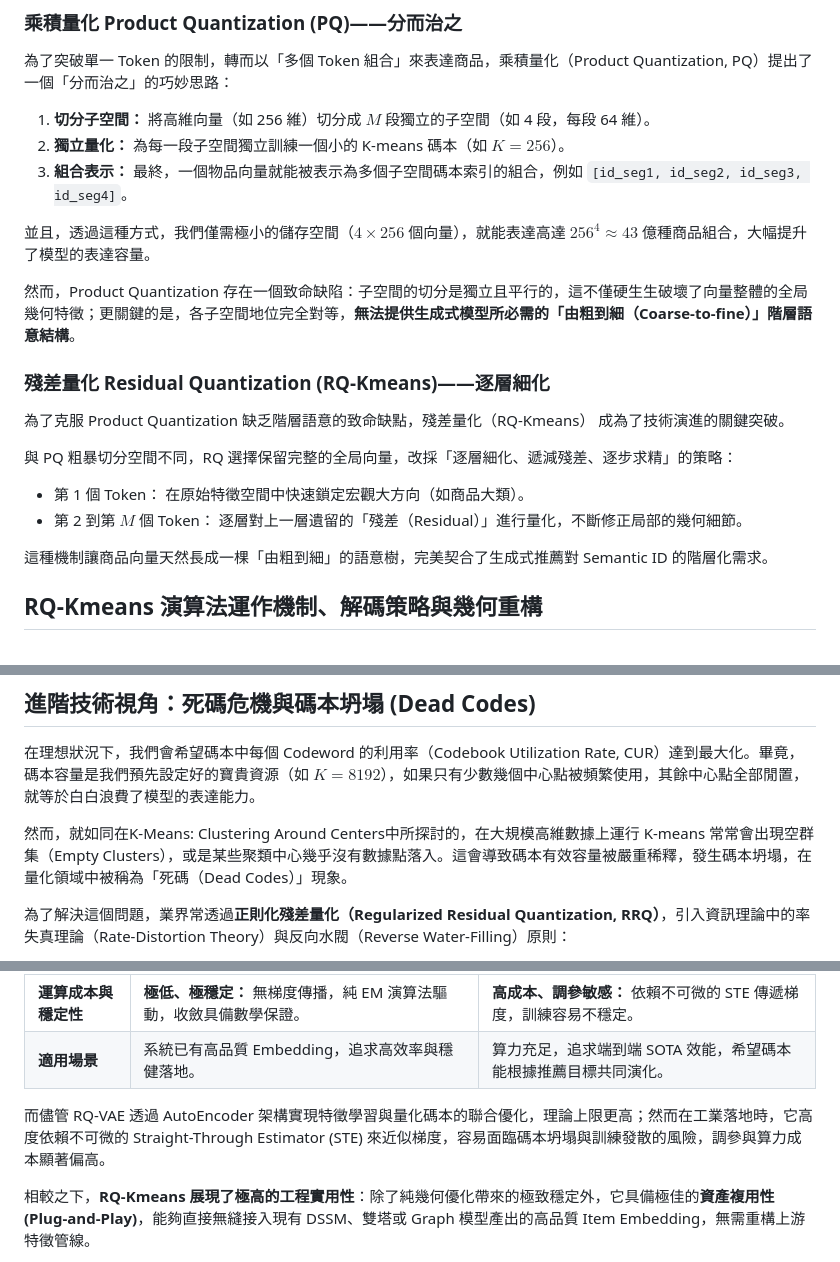
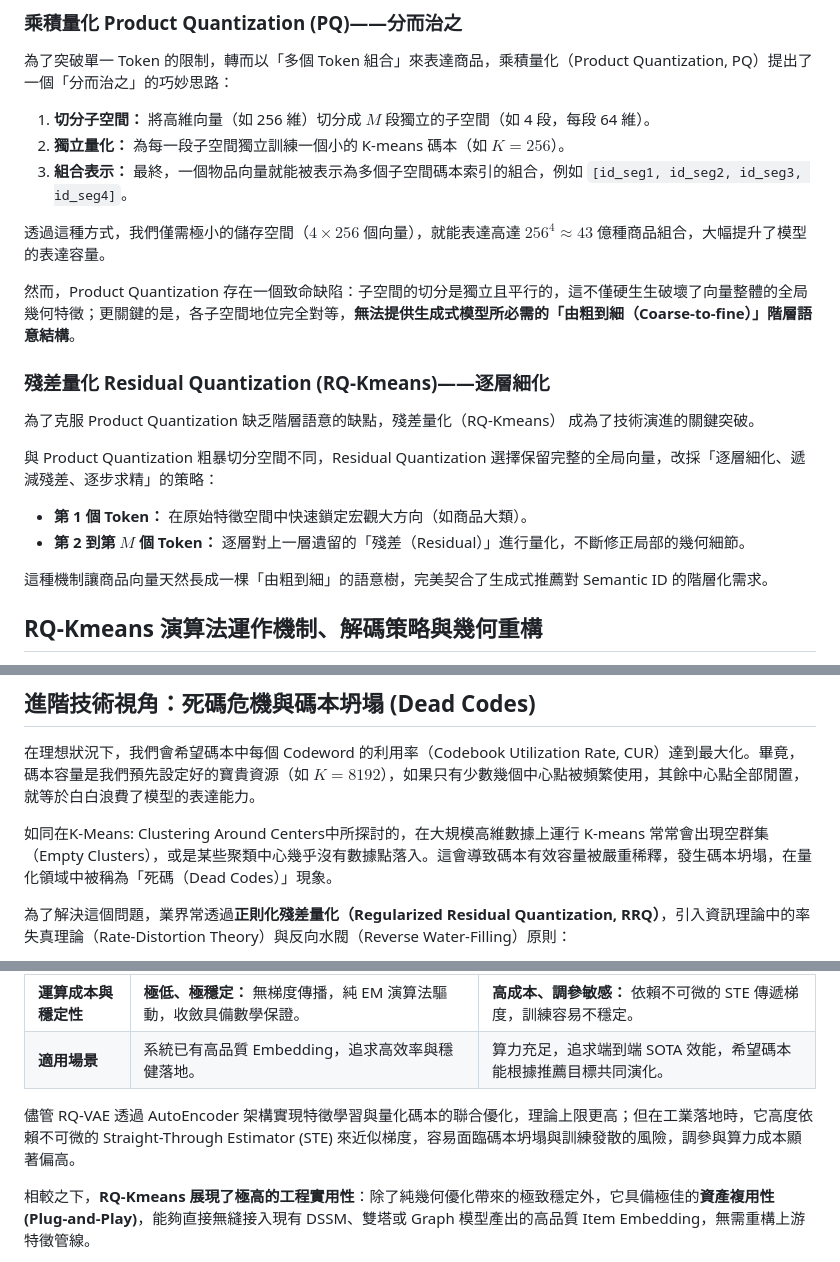
Before and after one commit to ChaoChienHung/Ludwigia, a Markdown page: notes/from-geometric-quantization-to-generative-recommendation-rq-kmeans/from-geometric-quantization-to-generative-recommendation-rq-kmeans-zh-tw.md, 3 parts joined by grey strips. GitHub-like rendering.

```diff
--- a/notes/from-geometric-quantization-to-generative-recommendation-rq-kmeans/from-geometric-quantization-to-generative-recommendation-rq-kmeans-zh-tw.md
+++ b/notes/from-geometric-quantization-to-generative-recommendation-rq-kmeans/from-geometric-quantization-to-generative-recommendation-rq-kmeans-zh-tw.md
@@ -110,17 +110,17 @@ LastModified: 2026-08-15
 2. **獨立量化：** 為每一段子空間獨立訓練一個小的 K-means 碼本（如 $K=256$）。
 3. **組合表示：** 最終，一個物品向量就能被表示為多個子空間碼本索引的組合，例如 `[id_seg1, id_seg2, id_seg3, id_seg4]`。
 
-並且，透過這種方式，我們僅需極小的儲存空間（$4 \times 256$ 個向量），就能表達高達 $256^4 \approx 43$ 億種商品組合，大幅提升了模型的表達容量。
+透過這種方式，我們僅需極小的儲存空間（$4 \times 256$ 個向量），就能表達高達 $256^4 \approx 43$ 億種商品組合，大幅提升了模型的表達容量。
 
 然而，Product Quantization 存在一個致命缺陷：子空間的切分是獨立且平行的，這不僅硬生生破壞了向量整體的全局幾何特徵；更關鍵的是，各子空間地位完全對等，**無法提供生成式模型所必需的「由粗到細（Coarse-to-fine）」階層語意結構**。
 
 ### 殘差量化 Residual Quantization (RQ-Kmeans)——逐層細化
 
-為了克服 Product Quantization 缺乏階層語意的致命缺點，殘差量化（RQ-Kmeans） 成為了技術演進的關鍵突破。
+為了克服 Product Quantization 缺乏階層語意的缺點，殘差量化（RQ-Kmeans） 成為了技術演進的關鍵突破。
 
-與 PQ 粗暴切分空間不同，RQ 選擇保留完整的全局向量，改採「逐層細化、遞減殘差、逐步求精」的策略：
-- 第 1 個 Token： 在原始特徵空間中快速鎖定宏觀大方向（如商品大類）。
-- 第 2 到第 $M$ 個 Token： 逐層對上一層遺留的「殘差（Residual）」進行量化，不斷修正局部的幾何細節。
+與 Product Quantization 粗暴切分空間不同，Residual Quantization 選擇保留完整的全局向量，改採「逐層細化、遞減殘差、逐步求精」的策略：
+- **第 1 個 Token：** 在原始特徵空間中快速鎖定宏觀大方向（如商品大類）。
+- **第 2 到第 $M$ 個 Token：** 逐層對上一層遺留的「殘差（Residual）」進行量化，不斷修正局部的幾何細節。
 
 這種機制讓商品向量天然長成一棵「由粗到細」的語意樹，完美契合了生成式推薦對 Semantic ID 的階層化需求。
 
@@ -182,7 +182,7 @@ $$v_{\text{approx}} = \sum_{m=1}^M c_m = c_1 + c_2 + \dots + c_M$$
 
 在理想狀況下，我們會希望碼本中每個 Codeword 的利用率（Codebook Utilization Rate, CUR）達到最大化。畢竟，碼本容量是我們預先設定好的寶貴資源（如 $K=8192$），如果只有少數幾個中心點被頻繁使用，其餘中心點全部閒置，就等於白白浪費了模型的表達能力。
 
-然而，就如同在<content-link canonical="k-means-clustering-around-centers">K-Means: Clustering Around Centers</content-link>中所探討的，在大規模高維數據上運行 K-means 常常會出現空群集（Empty Clusters），或是某些聚類中心幾乎沒有數據點落入。這會導致碼本有效容量被嚴重稀釋，發生碼本坍塌，在量化領域中被稱為「死碼（Dead Codes）」現象。
+如同在<content-link canonical="k-means-clustering-around-centers">K-Means: Clustering Around Centers</content-link>中所探討的，在大規模高維數據上運行 K-means 常常會出現空群集（Empty Clusters），或是某些聚類中心幾乎沒有數據點落入。這會導致碼本有效容量被嚴重稀釋，發生碼本坍塌，在量化領域中被稱為「死碼（Dead Codes）」現象。
 
 為了解決這個問題，業界常透過**正則化殘差量化（Regularized Residual Quantization, RRQ）**，引入資訊理論中的率失真理論（Rate-Distortion Theory）與反向水閥（Reverse Water-Filling）原則：
 * **動態維度選擇（Active Dimension Selection）：** 在深層殘差空間中，數據在某些維度的變異數已大幅衰減。RRQ 僅對變異數高於臨界值的維度進行量化，避免模型在低變異數的雜訊維度上過度擬合。
@@ -200,7 +200,7 @@ $$v_{\text{approx}} = \sum_{m=1}^M c_m = c_1 + c_2 + \dots + c_M$$
 | **運算成本與穩定性** | **極低、極穩定：** 無梯度傳播，純 EM 演算法驅動，收斂具備數學保證。 | **高成本、調參敏感：** 依賴不可微的 STE 傳遞梯度，訓練容易不穩定。 |
 | **適用場景** | 系統已有高品質 Embedding，追求高效率與穩健落地。 | 算力充足，追求端到端 SOTA 效能，希望碼本能根據推薦目標共同演化。 |
 
-而儘管 RQ-VAE 透過 AutoEncoder 架構實現特徵學習與量化碼本的聯合優化，理論上限更高；然而在工業落地時，它高度依賴不可微的 Straight-Through Estimator (STE) 來近似梯度，容易面臨碼本坍塌與訓練發散的風險，調參與算力成本顯著偏高。
+儘管 RQ-VAE 透過 AutoEncoder 架構實現特徵學習與量化碼本的聯合優化，理論上限更高；但在工業落地時，它高度依賴不可微的 Straight-Through Estimator (STE) 來近似梯度，容易面臨碼本坍塌與訓練發散的風險，調參與算力成本顯著偏高。
 
 相較之下，**RQ-Kmeans 展現了極高的工程實用性**：除了純幾何優化帶來的極致穩定外，它具備極佳的**資產複用性 (Plug-and-Play)**，能夠直接無縫接入現有 DSSM、雙塔或 Graph 模型產出的高品質 Item Embedding，無需重構上游特徵管線。
 
```
Also changed, not shown: other parts of notes/from-geometric-quantization-to-generative-recommendation-rq-kmeans/from-geometric-quantization-to-generative-recommendation-rq-kmeans-zh-tw.md (+16 -15 lines).
